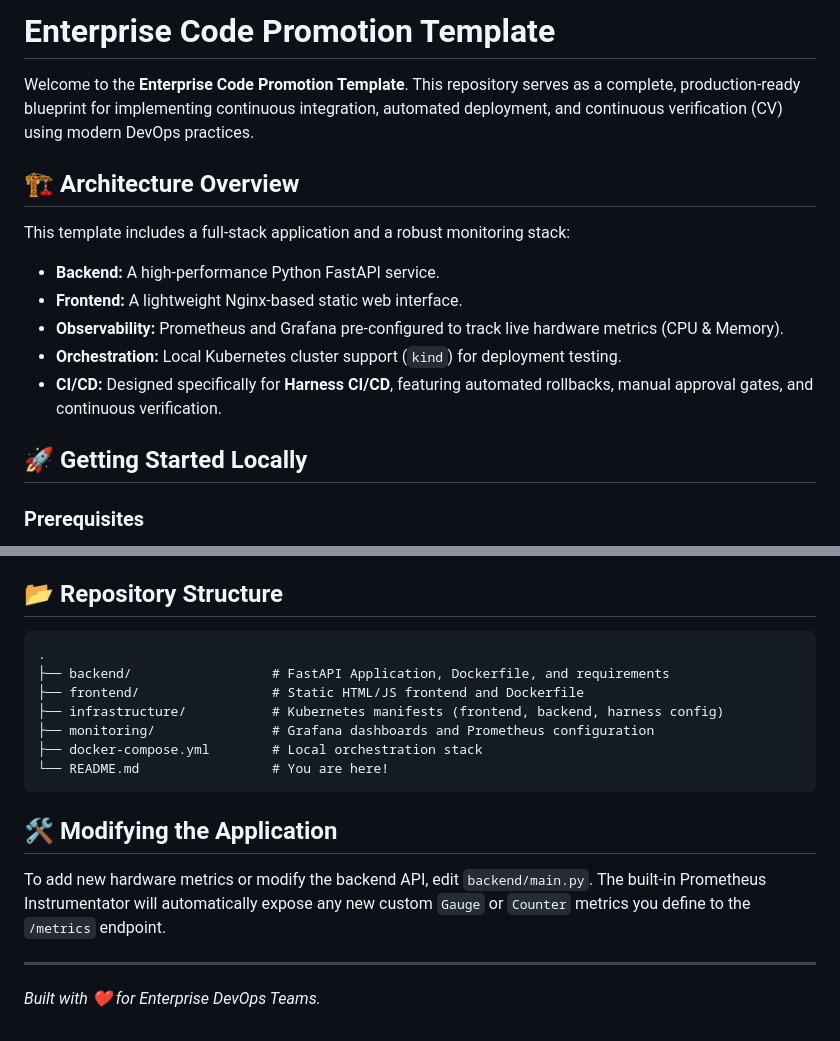
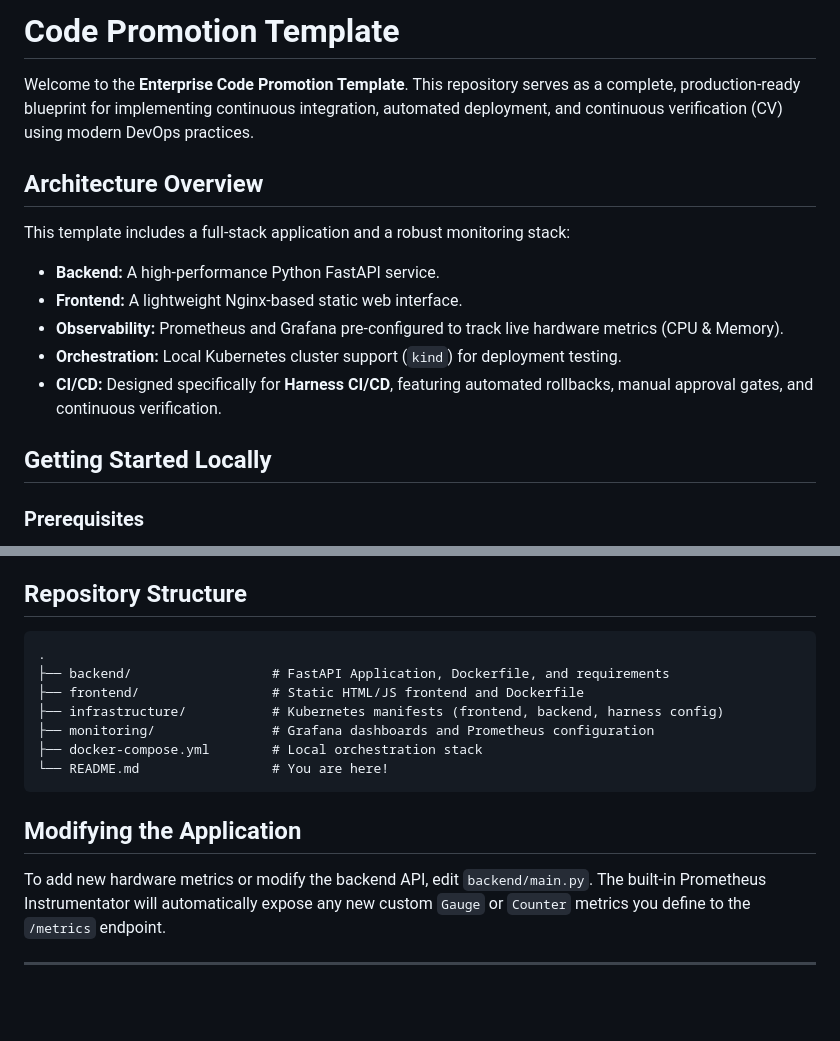
Before and after one commit to Sourabh-50/code_promotion_template, a Markdown page: README.md, 2 parts joined by grey strips. Drawn GitHub-style; blank space fills up the shorter version.

````diff
--- a/README.md
+++ b/README.md
@@ -1,8 +1,8 @@
-# Enterprise Code Promotion Template
+# Code Promotion Template
 
 Welcome to the **Enterprise Code Promotion Template**. This repository serves as a complete, production-ready blueprint for implementing continuous integration, automated deployment, and continuous verification (CV) using modern DevOps practices.
 
-## 🏗️ Architecture Overview
+##  Architecture Overview
 
 This template includes a full-stack application and a robust monitoring stack:
 
@@ -12,7 +12,7 @@ This template includes a full-stack application and a robust monitoring stack:
 - **Orchestration:** Local Kubernetes cluster support (`kind`) for deployment testing.
 - **CI/CD:** Designed specifically for **Harness CI/CD**, featuring automated rollbacks, manual approval gates, and continuous verification.
 
-## 🚀 Getting Started Locally
+##  Getting Started Locally
 
 ### Prerequisites
 - [Docker & Docker Compose](https://www.docker.com/)
@@ -49,7 +49,7 @@ This repository is optimized for deployment via **Harness**. The pipeline config
 3. **Manual Approval Gates:** Pauses pipeline execution to require enterprise sign-off before hitting production.
 4. **Continuous Verification (CV):** Leverages the `system_cpu_usage_percent` Prometheus metric to monitor health immediately after a rollout. If CPU spikes dangerously, Harness will automatically rollback the deployment.
 
-## 📂 Repository Structure
+##  Repository Structure
 
 ```text
 .
@@ -61,9 +61,8 @@ This repository is optimized for deployment via **Harness**. The pipeline config
 └── README.md                 # You are here!
 ```
 
-## 🛠️ Modifying the Application
+##  Modifying the Application
 
 To add new hardware metrics or modify the backend API, edit `backend/main.py`. The built-in Prometheus Instrumentator will automatically expose any new custom `Gauge` or `Counter` metrics you define to the `/metrics` endpoint.
 
 ---
-*Built with ❤️ for Enterprise DevOps Teams.*
````
